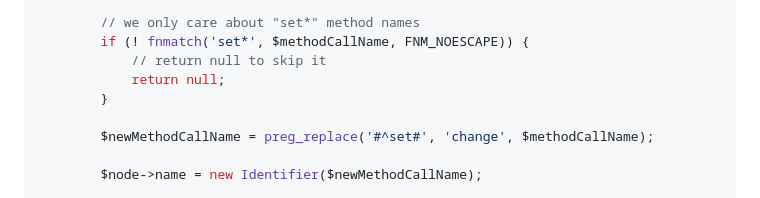
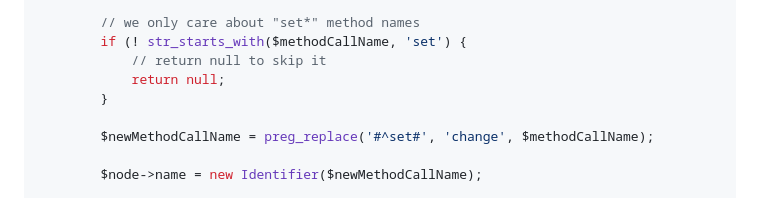
Before and after one commit to rectorphp/getrector-com, a Markdown page: resources/docs/custom-rule.md, the part around the change. Rendered like a GitHub page.

Commit message:
[Doc] Use str_starts_with on verify name start with ser (#1658)

```diff
--- a/resources/docs/custom-rule.md
+++ b/resources/docs/custom-rule.md
@@ -47,7 +47,7 @@ final class MyFirstRector extends AbstractRector
         }
 
         // we only care about "set*" method names
-        if (! fnmatch('set*', $methodCallName, FNM_NOESCAPE)) {
+        if (! str_starts_with($methodCallName, 'set') {
             // return null to skip it
             return null;
         }
```
